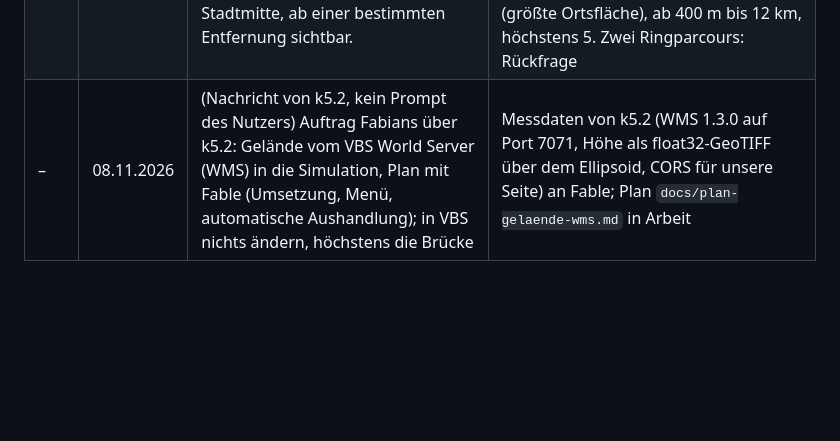
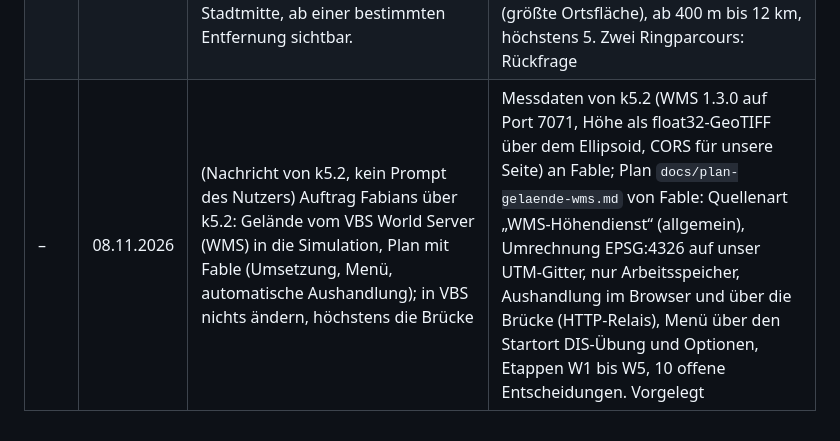
Before and after one commit to Bladeage/web-fpv, a Markdown page: docs/prompt-historie.md, the part around the change. Drawn GitHub-style; blank space fills up the shorter version.

Commit message:
Plan Gelände per WMS-Höhendienst (Planung mit Fable)

```diff
--- a/docs/prompt-historie.md
+++ b/docs/prompt-historie.md
@@ -186,4 +186,4 @@ Datum nach Sitzungsstand. Spalte „Ergebnis“: Etappe oder Commit-Thema.
 | 163 | 08.11.2026 | Los (Plan, 2. Fassung, mit den Vorschlägen) | Etappe T1: Hauptmenü „Parcours-Flug“ und „Taktischer Flug“; Schritt 1 mit Welt-Schalter (Spielkarte, Echte Welt) statt Reitern; Modus-Liste nach Flugart und Welt (Parcours echte Welt vorerst nur Freiflug; taktisch Aufklärung, Ziele Boden, Ziele Luft, Gemischt, nicht verfügbare gesperrt); Startort Monschau, Ort laden, DIS-Übung (experimentell, Grenzen im Hinweis); „Grundtypen ansehen“ im DIS-Block; Wirkmittel nur taktisch; alte Einstellungen umgestellt. Dabei behoben: Reiter der Einstellungen setzten auch andere Reiter. Alle Seiten passen in vier Größen |
 | 164 | 08.11.2026 | Nächste Etappe. | Etappe T2: Platzierungsdienst `src/place.js` und Ringparcours in der echten Welt (8 Ringe um den Start, frei von Häusern, Bäumen, Boden und Wasser, Weg frei; Rückfall Kreis hoch über dem Start); Punkt-Dreieck-Abstand; Bestzeit je Welt; Spielkarte unverändert. Tests mit Monschau (Kette 7 ms, Ring wird gezählt), im Browser geprüft |
 | 165 | 08.11.2026 | Wie genau ist der Algorithmus der Ringplatzierung? Ich finde keine. Im 1 x 1 km sollten zwei Ringparcours dargestellt werden. Grüne Raute in der echten Welt unklar. OSD für Türme komplett raus (klappt nur in Monschau). Stattdessen OSD für die nächsten Städte, etwa Monschau Stadtmitte, ab einer bestimmten Entfernung sichtbar. | Algorithmus erklärt (Ringe 25 bis 70 m um den Start, 3 bis 15 m über Boden, dünn, schwer zu finden). Fehler behoben: Raute zeigte im Freiflug der echten Welt auf den Landeplatz der Spielkarte. Türme ganz entfernt (Säulen, Beschriftung, Daten, Werkzeug). Neu: nächste Orte mit Name und Entfernung über ihrer Mitte (größte Ortsfläche), ab 400 m bis 12 km, höchstens 5. Zwei Ringparcours: Rückfrage |
-| – | 08.11.2026 | (Nachricht von k5.2, kein Prompt des Nutzers) Auftrag Fabians über k5.2: Gelände vom VBS World Server (WMS) in die Simulation, Plan mit Fable (Umsetzung, Menü, automatische Aushandlung); in VBS nichts ändern, höchstens die Brücke | Messdaten von k5.2 (WMS 1.3.0 auf Port 7071, Höhe als float32-GeoTIFF über dem Ellipsoid, CORS für unsere Seite) an Fable; Plan `docs/plan-gelaende-wms.md` in Arbeit |
+| – | 08.11.2026 | (Nachricht von k5.2, kein Prompt des Nutzers) Auftrag Fabians über k5.2: Gelände vom VBS World Server (WMS) in die Simulation, Plan mit Fable (Umsetzung, Menü, automatische Aushandlung); in VBS nichts ändern, höchstens die Brücke | Messdaten von k5.2 (WMS 1.3.0 auf Port 7071, Höhe als float32-GeoTIFF über dem Ellipsoid, CORS für unsere Seite) an Fable; Plan `docs/plan-gelaende-wms.md` von Fable: Quellenart „WMS-Höhendienst“ (allgemein), Umrechnung EPSG:4326 auf unser UTM-Gitter, nur Arbeitsspeicher, Aushandlung im Browser und über die Brücke (HTTP-Relais), Menü über den Startort DIS-Übung und Optionen, Etappen W1 bis W5, 10 offene Entscheidungen. Vorgelegt |
```
Also changed, not shown: docs/plan-gelaende-wms.md (added, +309 -0 lines).
